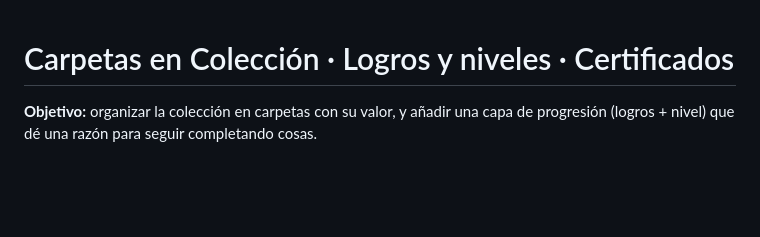
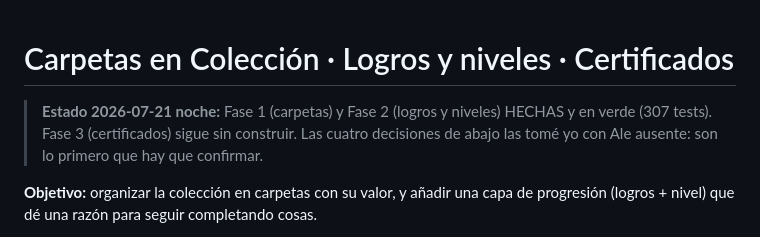
Before and after one commit to AAlexmc/Manaforge, a Markdown page: docs/plans/2026-07-21-carpetas-y-logros.md, the part around the change. Rendered like a GitHub page; blank space fills up the shorter version.

Commit message:
Plan: marcar carpetas y logros como hechos

```diff
--- a/docs/plans/2026-07-21-carpetas-y-logros.md
+++ b/docs/plans/2026-07-21-carpetas-y-logros.md
@@ -1,4 +1,9 @@
 # Carpetas en Colección · Logros y niveles · Certificados
+
+> **Estado 2026-07-21 noche:** Fase 1 (carpetas) y Fase 2 (logros y niveles)
+> HECHAS y en verde (307 tests). Fase 3 (certificados) sigue sin construir.
+> Las cuatro decisiones de abajo las tomé yo con Ale ausente: son lo primero
+> que hay que confirmar.
 
 **Objetivo:** organizar la colección en carpetas con su valor, y añadir una capa de
 progresión (logros + nivel) que dé una razón para seguir completando cosas.
```
